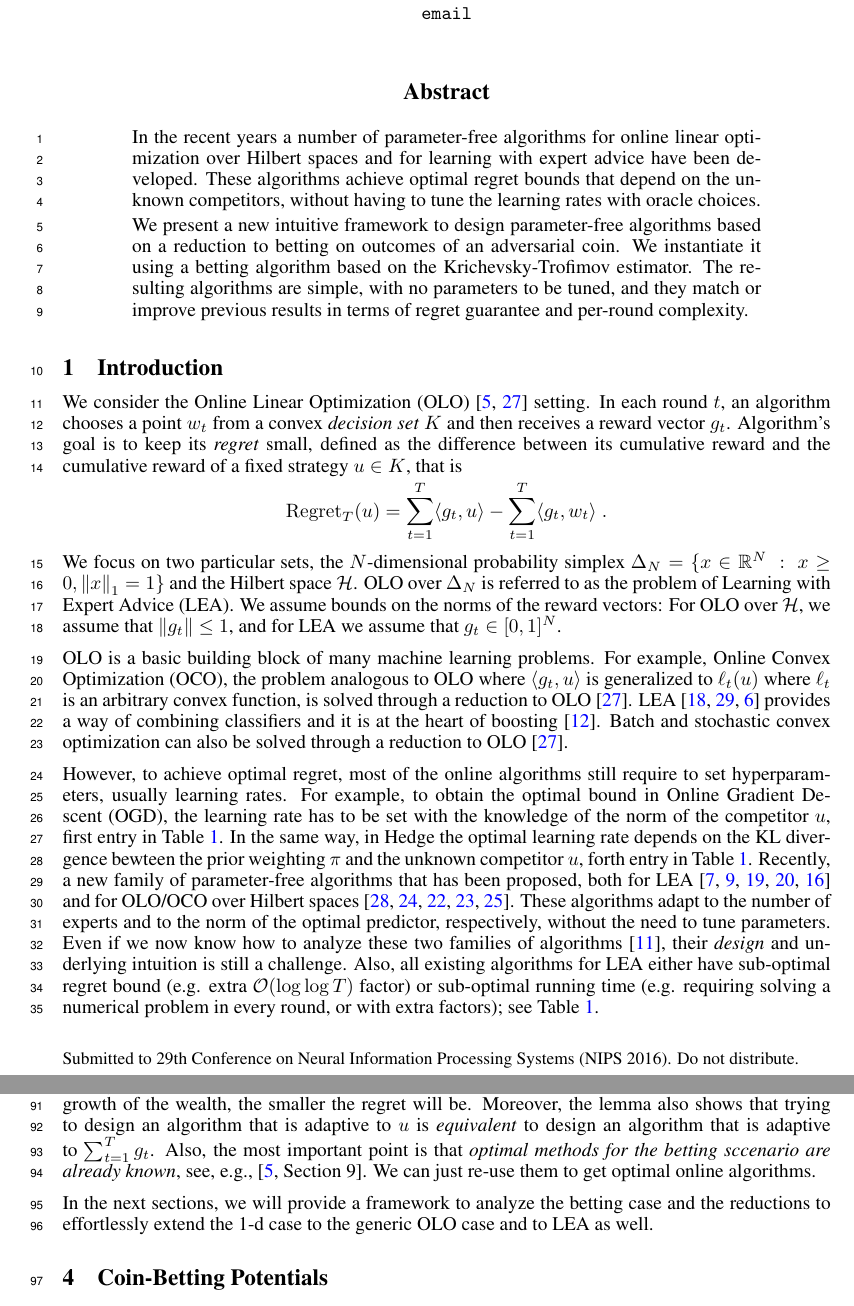
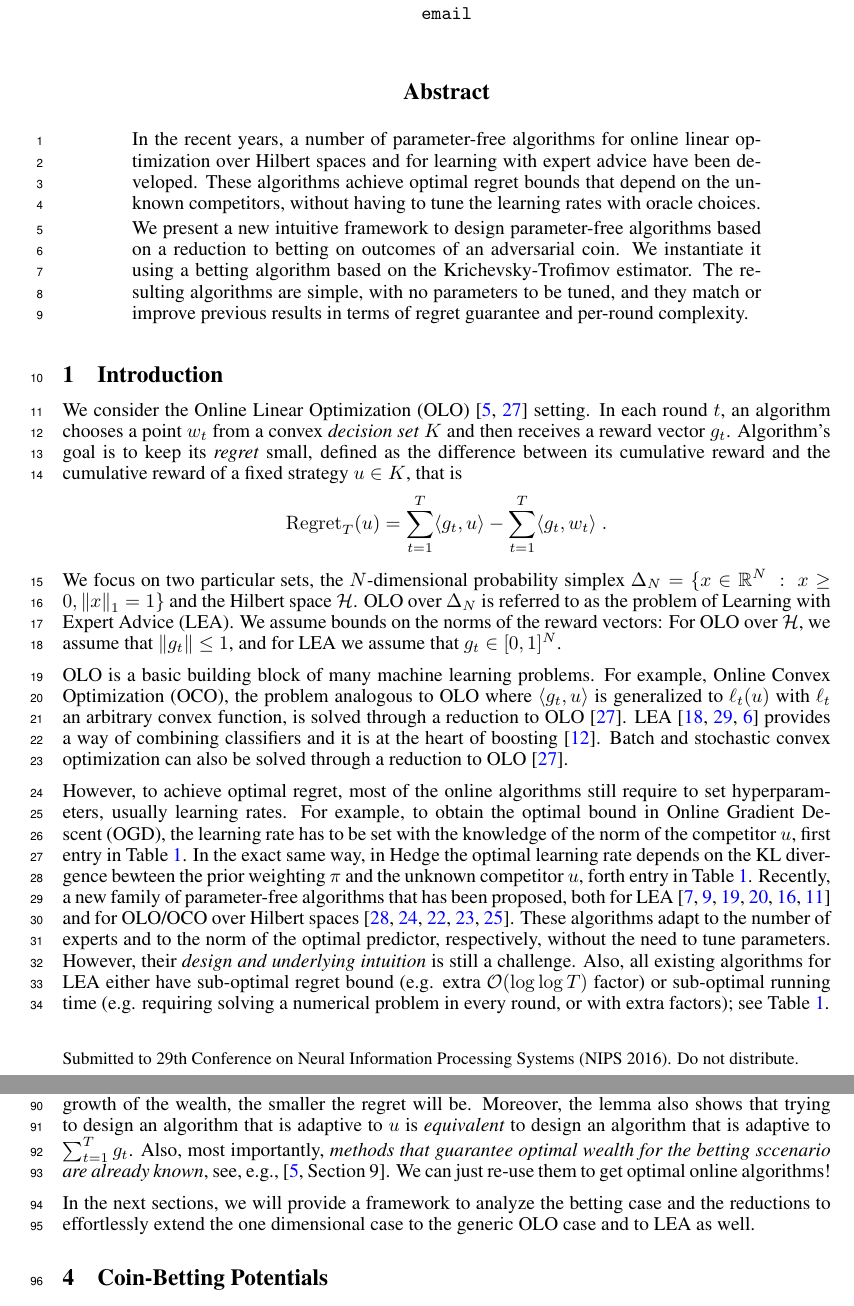
Before and after one commit to DavidPal/coin-betting-and-online-learning, a LaTeX paper (NIPS-2016-submission/main.tex, which reads NIPS-2016-submission/1d-olo.tex, NIPS-2016-submission/introduction.tex): two parts of pages 1 and 3 of 19, joined at a grey line, cut so that both start at the same text. Compiled offline with pdfLaTeX.

Commit message:
minor changes

```diff
--- a/NIPS-2016-submission/1d-olo.tex
+++ b/NIPS-2016-submission/1d-olo.tex
@@ -69,6 +69,6 @@ Hence, we have showed that if we have a betting algorithm that guarantees a
 minimum wealth of $F(\sum_{t=1}^T g_t)$, it can be used to design and analyze
 the one-dimensional \ac{OLO} case. The faster is the growth of the wealth, the
 smaller the regret will be.  Moreover, the lemma also shows that trying to design an algorithm that is adaptive to $u$ is \emph{equivalent} to design an algorithm that is adaptive to $\sum_{t=1}^T g_t$.
-Also, the most important point is that \emph{optimal methods for the betting sccenario are already known}, see, e.g., \cite[Section 9]{Cesa-Bianchi-Lugosi-2006}. We can just re-use them to get optimal online algorithms.
+Also, most importantly, \emph{methods that guarantee optimal wealth for the betting sccenario are already known}, see, e.g., \cite[Section 9]{Cesa-Bianchi-Lugosi-2006}. We can just re-use them to get optimal online algorithms!
 
-In the next sections, we will provide a framework to analyze the betting case and the reductions to effortlessly extend the 1-d case to the generic \ac{OLO} case and to \ac{LEA} as well.
+In the next sections, we will provide a framework to analyze the betting case and the reductions to effortlessly extend the one dimensional case to the generic \ac{OLO} case and to \ac{LEA} as well.
--- a/NIPS-2016-submission/introduction.tex
+++ b/NIPS-2016-submission/introduction.tex
@@ -22,7 +22,7 @@ assume that $\norm{g_t} \le 1$, and for \ac{LEA} we assume that $g_t \in
 
 \ac{OLO} is a basic building block of many machine learning problems. For
 example, \ac{OCO}, the problem analogous to \ac{OLO} where $\langle g_t, u
-\rangle$ is generalized to $\ell_t(u)$ where $\ell_t$ is an arbitrary convex
+\rangle$ is generalized to $\ell_t(u)$ with $\ell_t$ an arbitrary convex
 function, is solved through a reduction to
 \ac{OLO}~\cite{Shalev-Shwartz-2011}.  \ac{LEA}~\cite{Littlestone-Warmuth-1994,
 Vovk-1998, Cesa-Bianchi-Freund-Haussler-Helmbold-Schapire-Warmuth-1997}
@@ -35,15 +35,14 @@ can also be solved through a reduction to \ac{OLO}~\cite{Shalev-Shwartz-2011}.
 
 However, to achieve optimal regret, most of the online algorithms still require to set
 hyperparameters, usually learning rates.
-For example, to obtain the optimal bound in \ac{OGD}, the learning rate has to be set with the knowledge of the norm of the competitor $u$, first entry in Table~\ref{table:bounds}. In the same way, in Hedge the optimal learning rate depends on the KL divergence bewteen the prior weighting $\pi$ and the unknown competitor $u$, forth entry in Table~\ref{table:bounds}.
+For example, to obtain the optimal bound in \ac{OGD}, the learning rate has to be set with the knowledge of the norm of the competitor $u$, first entry in Table~\ref{table:bounds}. In the exact same way, in Hedge the optimal learning rate depends on the KL divergence bewteen the prior weighting $\pi$ and the unknown competitor $u$, forth entry in Table~\ref{table:bounds}.
 Recently, a new family of parameter-free algorithms that has been proposed, both for
 \ac{LEA}~\cite{Chaudhuri-Freund-Hsu-2009, Chernov-Vovk-2010, Luo-Schapire-2014,
-Luo-Schapire-2015, Koolen-van-Erven-2015} and for \ac{OLO}/\ac{OCO} over
+Luo-Schapire-2015, Koolen-van-Erven-2015, Foster-Rakhlin-Sridharan-2015} and for \ac{OLO}/\ac{OCO} over
 Hilbert spaces~\cite{Streeter-McMahan-2012, Orabona-2013,
 McMahan-Abernethy-2013, McMahan-Orabona-2014, Orabona-2014}.  These algorithms
 adapt to the number of experts and to the norm of the optimal predictor,
-respectively, without the need to tune parameters.  Even if we now know how to analyze these two
-families of algorithms~\cite{Foster-Rakhlin-Sridharan-2015}, their \emph{design} and underlying intuition is still a challenge.
+respectively, without the need to tune parameters. However, their \emph{design and underlying intuition} is still a challenge.
 %Given the connections
 %between \ac{OLO}/\ac{LEA} and machine learning, these algorithms allow to
 %design parameter-free batch machine learning algorithms through straightforward
--- a/NIPS-2016-submission/main.tex
+++ b/NIPS-2016-submission/main.tex
@@ -78,7 +78,7 @@
 \maketitle
 
 \begin{abstract}
-In the recent years a number of parameter-free algorithms for online linear
+In the recent years, a number of parameter-free algorithms for online linear
 optimization over Hilbert spaces and for learning with expert advice have been
 developed. These algorithms achieve optimal regret bounds that depend on the
 unknown competitors, without having to tune the learning rates with oracle
```
